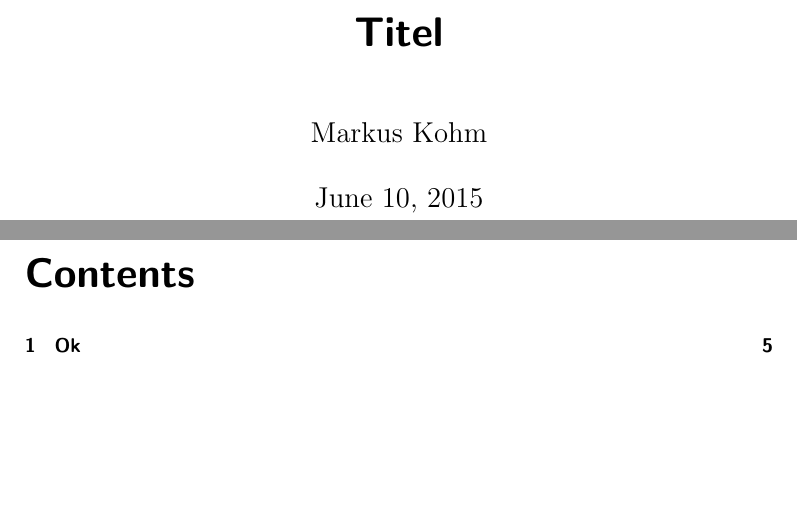
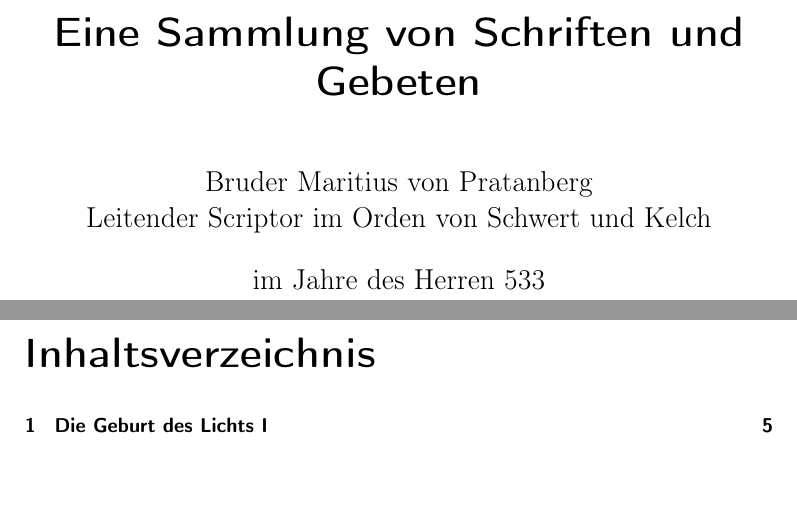
Before and after one commit to Endron/bahamut-book, a LaTeX book (book.tex): two parts of pages 1 and 3 of 5, joined at a grey line, cut at the place of the change. Compiled offline with pdfLaTeX.

Commit message:
added title and author

```diff
--- a/book.tex
+++ b/book.tex
@@ -1,7 +1,12 @@
 \documentclass[10pt,twoside,BCOR=12mm,DIV=classic]{scrbook}
+\usepackage[ngerman]{babel}
+\usepackage[latin1]{inputenc}
+\usepackage[T1]{fontenc}
 
 \begin{document}
-\title{Titel}
-\author{Markus Kohm}
+\title{Eine Sammlung von Schriften und Gebeten}
+\author{Bruder Maritius von Pratanberg\\Leitender Scriptor im Orden von Schwert und Kelch}
+\date{im Jahre des Herren 533}
+
 \maketitle
 \tableofcontents
```
Also changed, not shown: book.tex (2 more changed lines).
